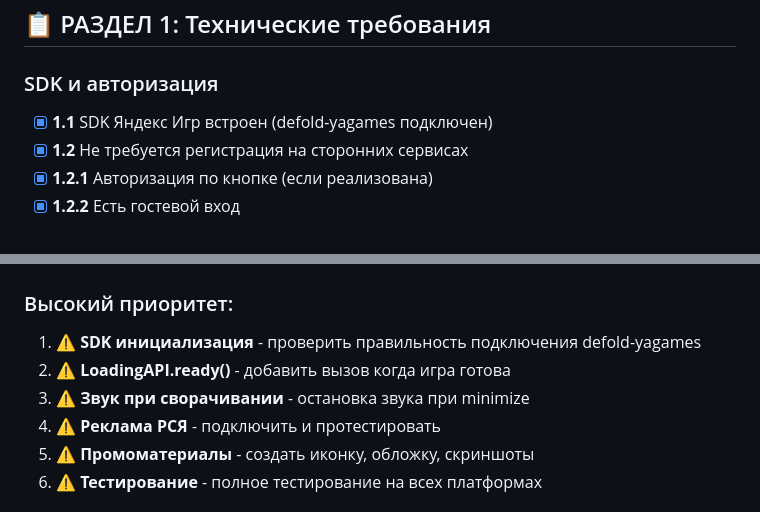
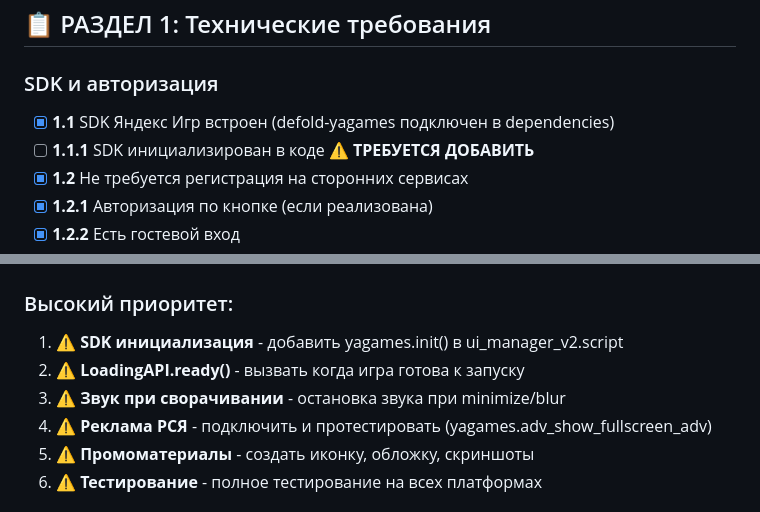
Before and after one commit to Djon21/novell1, a Markdown page: .opencode/YANDEX_GAMES_REQUIREMENTS.md, 2 parts joined by grey strips. Rendered like a GitHub page.

Commit message:
docs: clarify SDK status in Yandex Games checklist
- SDK is in dependencies but not initialized in code
- Need to add yagames.init() and LoadingAPI.ready()
- Updated critical tasks with specific implementation details

```diff
--- a/.opencode/YANDEX_GAMES_REQUIREMENTS.md
+++ b/.opencode/YANDEX_GAMES_REQUIREMENTS.md
@@ -9,7 +9,8 @@
 ## 📋 РАЗДЕЛ 1: Технические требования
 
 ### SDK и авторизация
-- [x] **1.1** SDK Яндекс Игр встроен (defold-yagames подключен)
+- [x] **1.1** SDK Яндекс Игр встроен (defold-yagames подключен в dependencies)
+- [ ] **1.1.1** SDK инициализирован в коде ⚠️ **ТРЕБУЕТСЯ ДОБАВИТЬ**
 - [x] **1.2** Не требуется регистрация на сторонних сервисах
 - [x] **1.2.1** Авторизация по кнопке (если реализована)
 - [x] **1.2.2** Есть гостевой вход
@@ -160,10 +161,10 @@
 ## 🎯 КРИТИЧЕСКИЕ ЗАДАЧИ (обязательно перед публикацией)
 
 ### Высокий приоритет:
-1. ⚠️ **SDK инициализация** - проверить правильность подключения defold-yagames
-2. ⚠️ **LoadingAPI.ready()** - добавить вызов когда игра готова
-3. ⚠️ **Звук при сворачивании** - остановка звука при minimize
-4. ⚠️ **Реклама РСЯ** - подключить и протестировать
+1. ⚠️ **SDK инициализация** - добавить yagames.init() в ui_manager_v2.script
+2. ⚠️ **LoadingAPI.ready()** - вызвать когда игра готова к запуску
+3. ⚠️ **Звук при сворачивании** - остановка звука при minimize/blur
+4. ⚠️ **Реклама РСЯ** - подключить и протестировать (yagames.adv_show_fullscreen_adv)
 5. ⚠️ **Промоматериалы** - создать иконку, обложку, скриншоты
 6. ⚠️ **Тестирование** - полное тестирование на всех платформах
 
```
